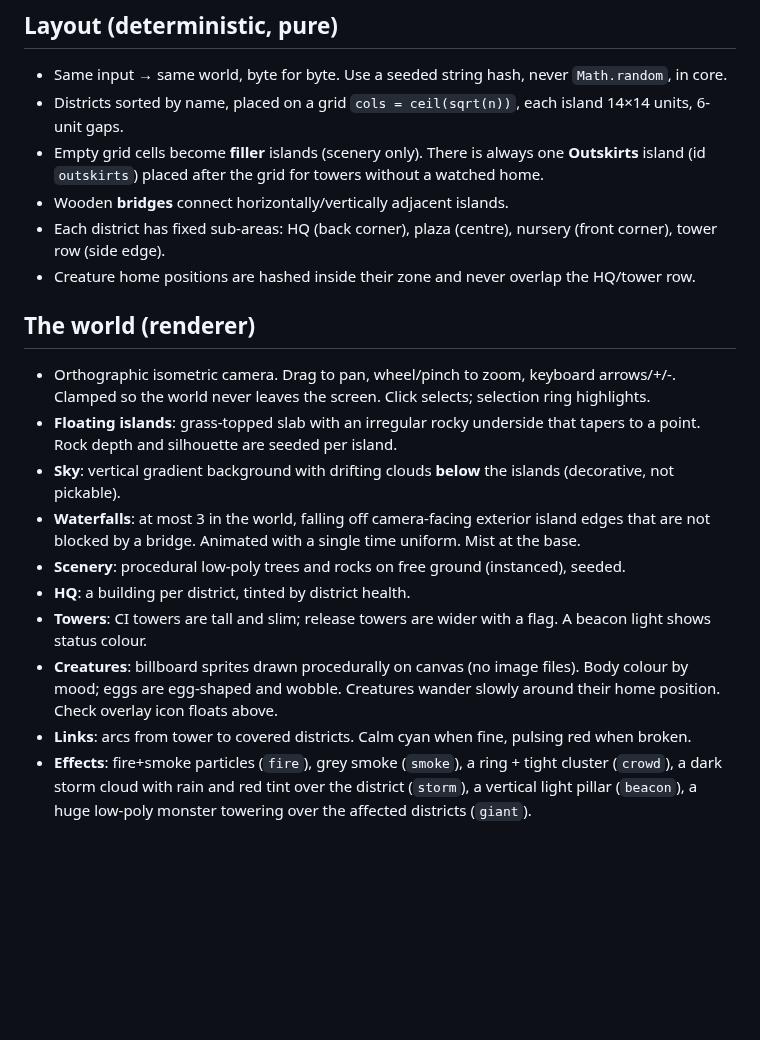
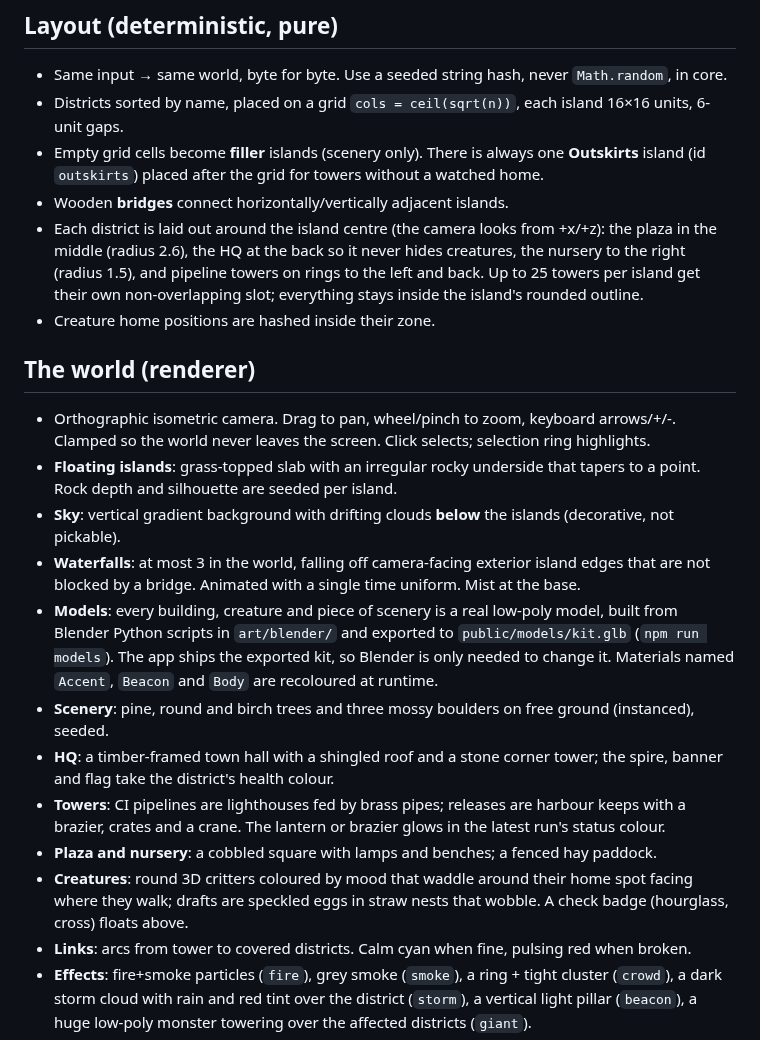
Before and after one commit to mujtaba-zia/Hackyeah, a Markdown page: docs/SPEC.md, the part around the change. Drawn GitHub-style; blank space fills up the shorter version.

```diff
--- a/docs/SPEC.md
+++ b/docs/SPEC.md
@@ -98,12 +98,15 @@ Incidents are sorted critical → error → warning, then by title. Incident ids
 ## Layout (deterministic, pure)
 
 - Same input → same world, byte for byte. Use a seeded string hash, never `Math.random`, in core.
-- Districts sorted by name, placed on a grid `cols = ceil(sqrt(n))`, each island 14×14 units, 6-unit gaps.
+- Districts sorted by name, placed on a grid `cols = ceil(sqrt(n))`, each island 16×16 units, 6-unit gaps.
 - Empty grid cells become **filler** islands (scenery only). There is always one
   **Outskirts** island (id `outskirts`) placed after the grid for towers without a watched home.
 - Wooden **bridges** connect horizontally/vertically adjacent islands.
-- Each district has fixed sub-areas: HQ (back corner), plaza (centre), nursery (front corner), tower row (side edge).
-- Creature home positions are hashed inside their zone and never overlap the HQ/tower row.
+- Each district is laid out around the island centre (the camera looks from +x/+z): the plaza in the
+  middle (radius 2.6), the HQ at the back so it never hides creatures, the nursery to the right
+  (radius 1.5), and pipeline towers on rings to the left and back. Up to 25 towers per island get
+  their own non-overlapping slot; everything stays inside the island's rounded outline.
+- Creature home positions are hashed inside their zone.
 
 ## The world (renderer)
 
@@ -114,12 +117,19 @@ Incidents are sorted critical → error → warning, then by title. Incident ids
 - **Sky**: vertical gradient background with drifting clouds **below** the islands (decorative, not pickable).
 - **Waterfalls**: at most 3 in the world, falling off camera-facing exterior island edges
   that are not blocked by a bridge. Animated with a single time uniform. Mist at the base.
-- **Scenery**: procedural low-poly trees and rocks on free ground (instanced), seeded.
-- **HQ**: a building per district, tinted by district health.
-- **Towers**: CI towers are tall and slim; release towers are wider with a flag. A beacon light shows status colour.
-- **Creatures**: billboard sprites drawn procedurally on canvas (no image files). Body colour by mood;
-  eggs are egg-shaped and wobble. Creatures wander slowly around their home position.
-  Check overlay icon floats above.
+- **Models**: every building, creature and piece of scenery is a real low-poly model, built
+  from Blender Python scripts in `art/blender/` and exported to `public/models/kit.glb`
+  (`npm run models`). The app ships the exported kit, so Blender is only needed to change it.
+  Materials named `Accent`, `Beacon` and `Body` are recoloured at runtime.
+- **Scenery**: pine, round and birch trees and three mossy boulders on free ground (instanced), seeded.
+- **HQ**: a timber-framed town hall with a shingled roof and a stone corner tower; the spire,
+  banner and flag take the district's health colour.
+- **Towers**: CI pipelines are lighthouses fed by brass pipes; releases are harbour keeps with a
+  brazier, crates and a crane. The lantern or brazier glows in the latest run's status colour.
+- **Plaza and nursery**: a cobbled square with lamps and benches; a fenced hay paddock.
+- **Creatures**: round 3D critters coloured by mood that waddle around their home spot facing
+  where they walk; drafts are speckled eggs in straw nests that wobble. A check badge
+  (hourglass, cross) floats above.
 - **Links**: arcs from tower to covered districts. Calm cyan when fine, pulsing red when broken.
 - **Effects**: fire+smoke particles (`fire`), grey smoke (`smoke`), a ring + tight cluster (`crowd`),
   a dark storm cloud with rain and red tint over the district (`storm`), a vertical light pillar (`beacon`),
```
Also changed, not shown: README.md (+15 -0 lines), docs/ARCHITECTURE.md (+2 -1 lines), docs/screenshot.png.
